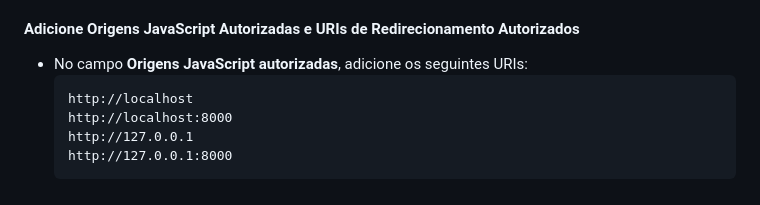
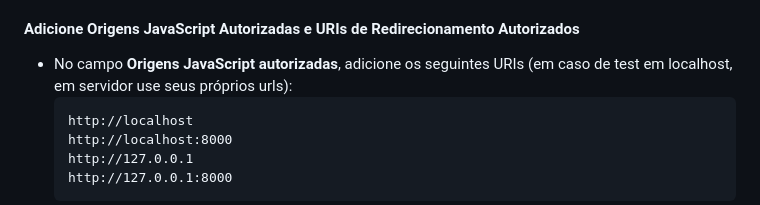
Before and after one commit to Gianlz/ChaleLivros-Web-II, a Markdown page: README.md, the part around the change. GitHub-like rendering.

````diff
--- a/README.md
+++ b/README.md
@@ -94,7 +94,7 @@ Para gerar e configurar uma chave de API do Google OAuth para o projeto, siga os
 - Informe um nome que remeta ao seu projeto.
 
 #### Adicione Origens JavaScript Autorizadas e URIs de Redirecionamento Autorizados
-- No campo **Origens JavaScript autorizadas**, adicione os seguintes URIs:
+- No campo **Origens JavaScript autorizadas**, adicione os seguintes URIs (em caso de test em localhost, em servidor use seus próprios urls):
   ```plaintext
   http://localhost
   http://localhost:8000
````
